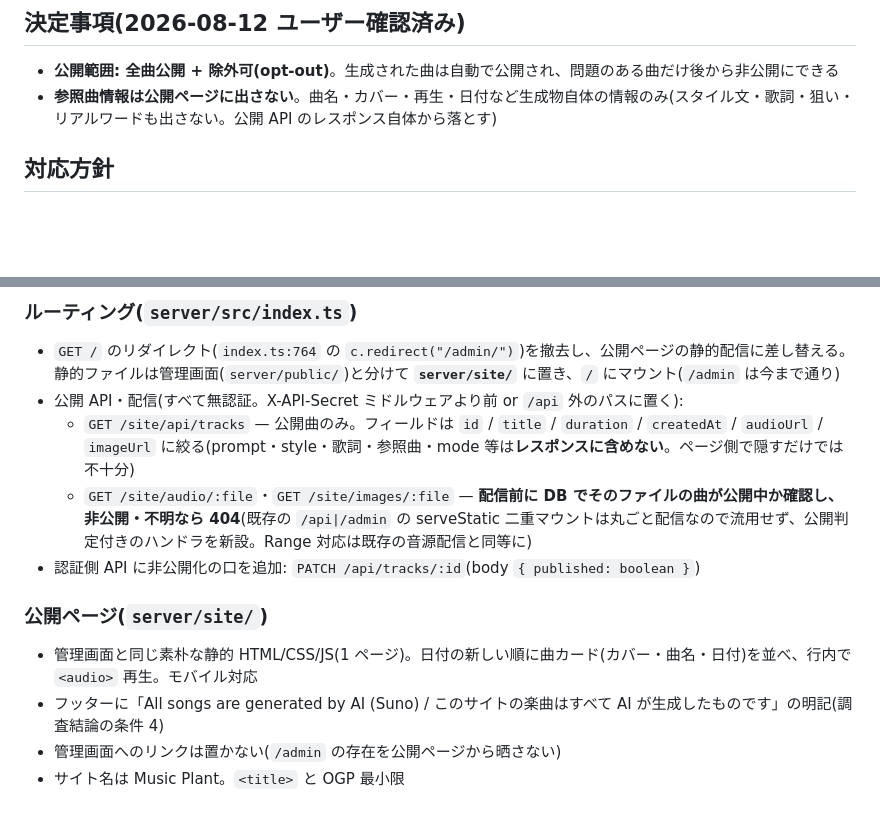
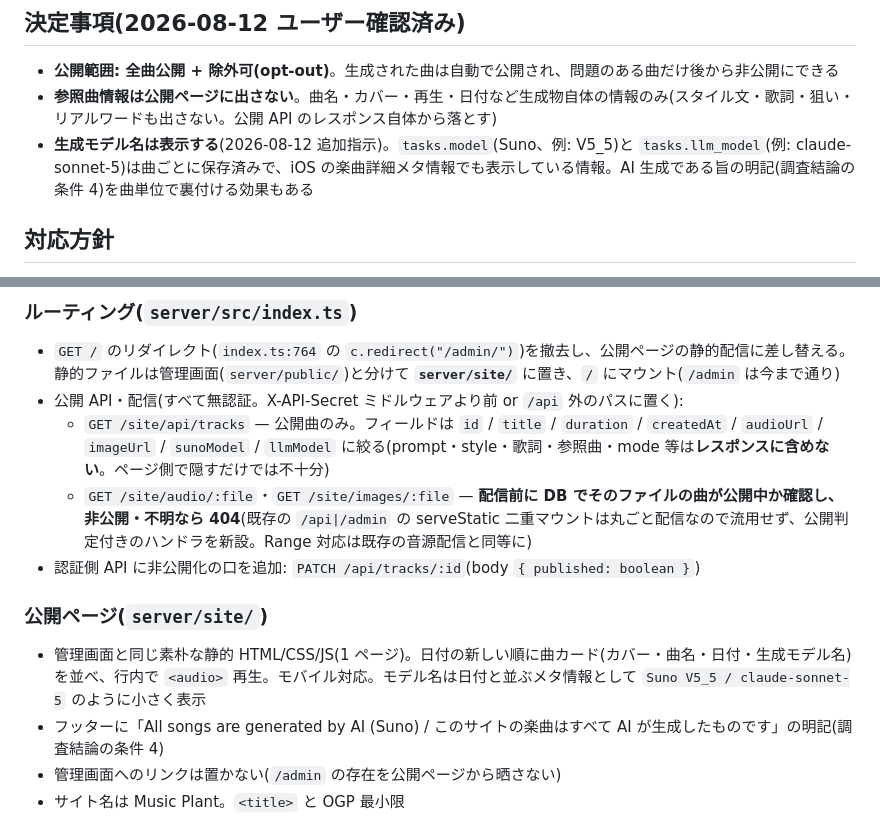
Before and after one commit to akiraak/daily-ai-music, a Markdown page: docs/plans/public-tracks-web.md, 2 parts joined by grey strips. Drawn GitHub-style; blank space fills up the shorter version.

Commit message:
プラン修正: 公開ページに生成モデル名を表示する
sunoModel / llmModel は曲ごとに保存済み(iOS の楽曲詳細でも表示中)なので、
公開 API のフィールドに加えて曲カードのメタ情報として表示する。

Co-Authored-By: Claude Opus 5 (1M context) <noreply@anthropic.com>

```diff
--- a/docs/plans/public-tracks-web.md
+++ b/docs/plans/public-tracks-web.md
@@ -41,6 +41,7 @@ TODO の前提条件「Suno で生成した曲に著作権があるか確認」
 
 - **公開範囲: 全曲公開 + 除外可(opt-out)**。生成された曲は自動で公開され、問題のある曲だけ後から非公開にできる
 - **参照曲情報は公開ページに出さない**。曲名・カバー・再生・日付など生成物自体の情報のみ(スタイル文・歌詞・狙い・リアルワードも出さない。公開 API のレスポンス自体から落とす)
+- **生成モデル名は表示する**(2026-08-12 追加指示)。`tasks.model`(Suno、例: V5_5)と `tasks.llm_model`(例: claude-sonnet-5)は曲ごとに保存済みで、iOS の楽曲詳細メタ情報でも表示している情報。AI 生成である旨の明記(調査結論の条件 4)を曲単位で裏付ける効果もある
 
 ## 対応方針
 
@@ -55,13 +56,13 @@ TODO の前提条件「Suno で生成した曲に著作権があるか確認」
 
 - `GET /` のリダイレクト(`index.ts:764` の `c.redirect("/admin/")`)を撤去し、公開ページの静的配信に差し替える。静的ファイルは管理画面(`server/public/`)と分けて **`server/site/`** に置き、`/` にマウント(`/admin` は今まで通り)
 - 公開 API・配信(すべて無認証。X-API-Secret ミドルウェアより前 or `/api` 外のパスに置く):
-  - `GET /site/api/tracks` — 公開曲のみ。フィールドは `id` / `title` / `duration` / `createdAt` / `audioUrl` / `imageUrl` に絞る(prompt・style・歌詞・参照曲・mode 等は**レスポンスに含めない**。ページ側で隠すだけでは不十分)
+  - `GET /site/api/tracks` — 公開曲のみ。フィールドは `id` / `title` / `duration` / `createdAt` / `audioUrl` / `imageUrl` / `sunoModel` / `llmModel` に絞る(prompt・style・歌詞・参照曲・mode 等は**レスポンスに含めない**。ページ側で隠すだけでは不十分)
   - `GET /site/audio/:file`・`GET /site/images/:file` — **配信前に DB でそのファイルの曲が公開中か確認し、非公開・不明なら 404**(既存の `/api|/admin` の serveStatic 二重マウントは丸ごと配信なので流用せず、公開判定付きのハンドラを新設。Range 対応は既存の音源配信と同等に)
 - 認証側 API に非公開化の口を追加: `PATCH /api/tracks/:id`(body `{ published: boolean }`)
 
 ### 公開ページ(`server/site/`)
 
-- 管理画面と同じ素朴な静的 HTML/CSS/JS(1 ページ)。日付の新しい順に曲カード(カバー・曲名・日付)を並べ、行内で `<audio>` 再生。モバイル対応
+- 管理画面と同じ素朴な静的 HTML/CSS/JS(1 ページ)。日付の新しい順に曲カード(カバー・曲名・日付・生成モデル名)を並べ、行内で `<audio>` 再生。モバイル対応。モデル名は日付と並ぶメタ情報として `Suno V5_5 / claude-sonnet-5` のように小さく表示
 - フッターに「All songs are generated by AI (Suno) / このサイトの楽曲はすべて AI が生成したものです」の明記(調査結論の条件 4)
 - 管理画面へのリンクは置かない(`/admin` の存在を公開ページから晒さない)
 - サイト名は Music Plant。`<title>` と OGP 最小限
```
